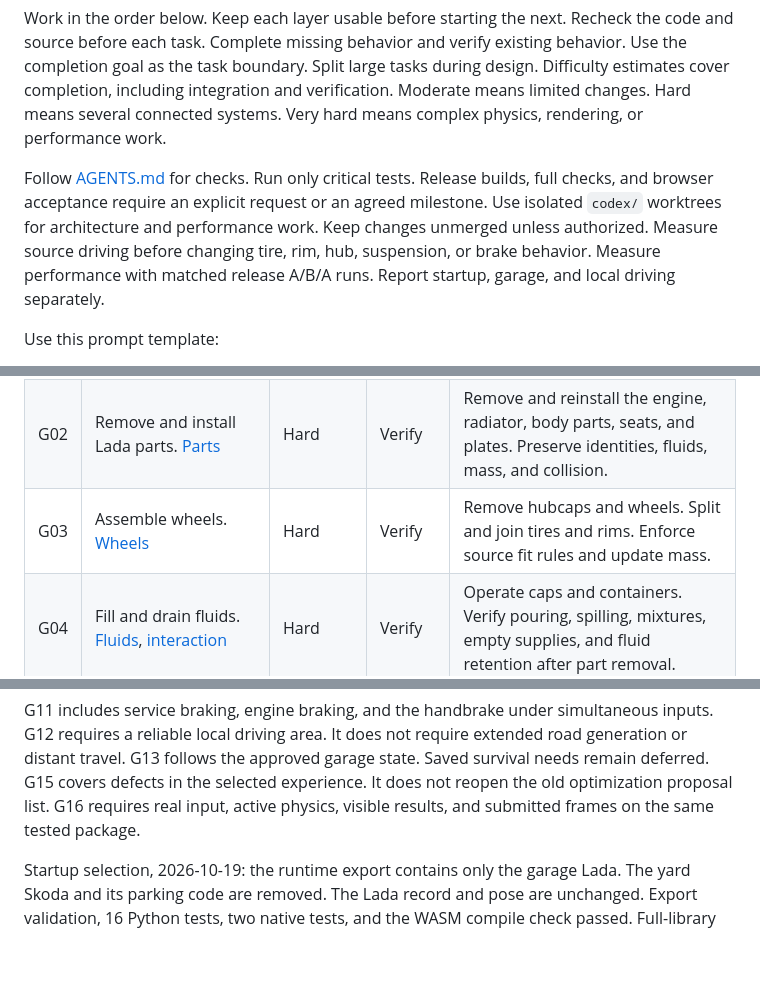
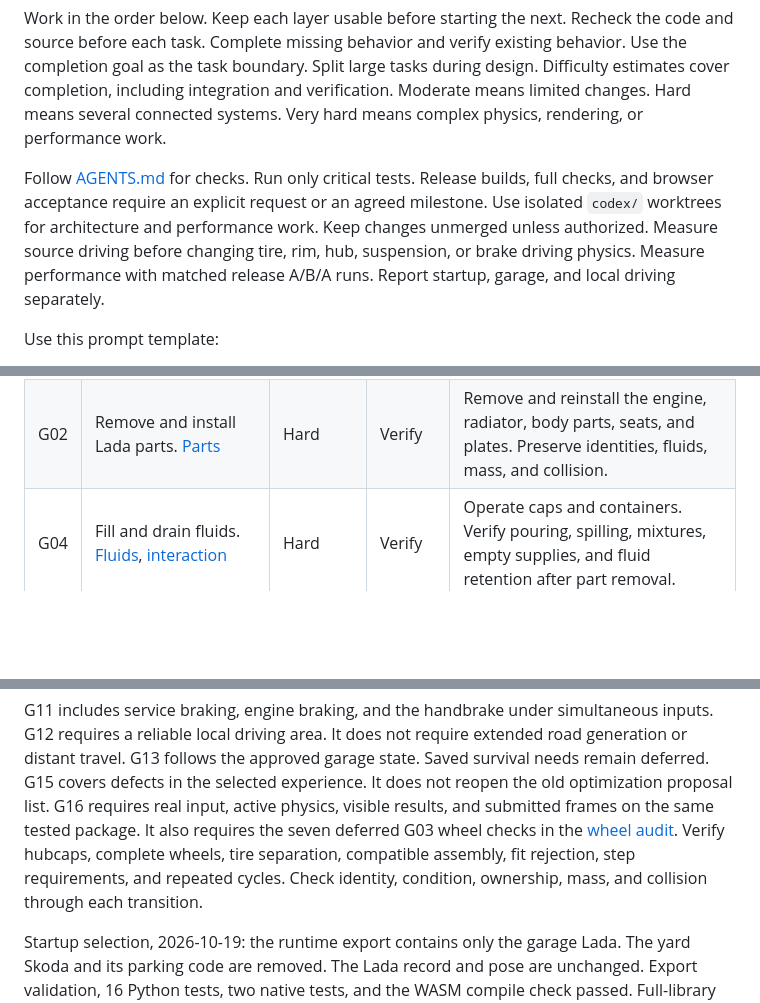
Before and after one commit to corashina/the-long-slop, a Markdown page: docs/roadmap.md, 3 parts joined by grey strips. GitHub-like rendering; blank space fills up the shorter version.

```diff
--- a/docs/roadmap.md
+++ b/docs/roadmap.md
@@ -27,7 +27,7 @@ Moderate means limited changes. Hard means several connected systems. Very hard
 Follow [AGENTS.md](../AGENTS.md) for checks. Run only critical tests.
 Release builds, full checks, and browser acceptance require an explicit request or an agreed milestone.
 Use isolated `codex/` worktrees for architecture and performance work. Keep changes unmerged unless authorized.
-Measure source driving before changing tire, rim, hub, suspension, or brake behavior.
+Measure source driving before changing tire, rim, hub, suspension, or brake driving physics.
 Measure performance with matched release A/B/A runs. Report startup, garage, and local driving separately.
 
 Use this prompt template:
@@ -46,7 +46,6 @@ Verify = code exists. Partial = known behavior gaps. Missing = no complete gamep
 | --- | --- | --- | --- | --- |
 | G01 | Reliable session start. [Session](../src/app/save.rs), [menu](../web/menu.js) | Hard | Verify | Use matching assets and WASM. Verify New game, mouse capture, pause, Continue, restart, and cold Load. |
 | G02 | Remove and install Lada parts. [Parts](../src/interaction/parts.rs) | Hard | Verify | Remove and reinstall the engine, radiator, body parts, seats, and plates. Preserve identities, fluids, mass, and collision. |
-| G03 | Assemble wheels. [Wheels](../src/interaction/wheels.rs) | Hard | Verify | Remove hubcaps and wheels. Split and join tires and rims. Enforce source fit rules and update mass. |
 | G04 | Fill and drain fluids. [Fluids](../src/fluids.rs), [interaction](../src/interaction.rs) | Hard | Verify | Operate caps and containers. Verify pouring, spilling, mixtures, empty supplies, and fluid retention after part removal. |
 | G05 | Start and maintain the engine. [Engine](../src/simulation/engine.rs) | Hard | Verify | Verify ignition, starter, fuel use, cooling, oil effects, stalling, and missing-part behavior. |
 | G06 | Clean, restore, and paint. [Tools](../src/interaction/cleaning.rs), [conditions](../src/conditions.rs) | Hard | Partial | Verify rubbing, repair stages, paint, tool depletion, and visible changes. Complete spray refraction and soft-particle depth fading. |
@@ -66,6 +65,9 @@ G12 requires a reliable local driving area. It does not require extended road ge
 G13 follows the approved garage state. Saved survival needs remain deferred.
 G15 covers defects in the selected experience. It does not reopen the old optimization proposal list.
 G16 requires real input, active physics, visible results, and submitted frames on the same tested package.
+It also requires the seven deferred G03 wheel checks in the [wheel audit](g03-wheel-audit.md).
+Verify hubcaps, complete wheels, tire separation, compatible assembly, fit rejection, step requirements, and repeated cycles.
+Check identity, condition, ownership, mass, and collision through each transition.
 
 Startup selection, 2026-10-19: the runtime export contains only the garage Lada.
 The yard Skoda and its parking code are removed. The Lada record and pose are unchanged.
```
Also changed, not shown: docs/g03-wheel-audit.md (+12 -9 lines).
